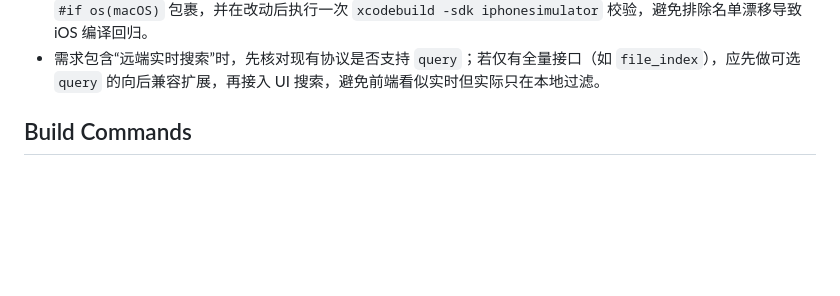
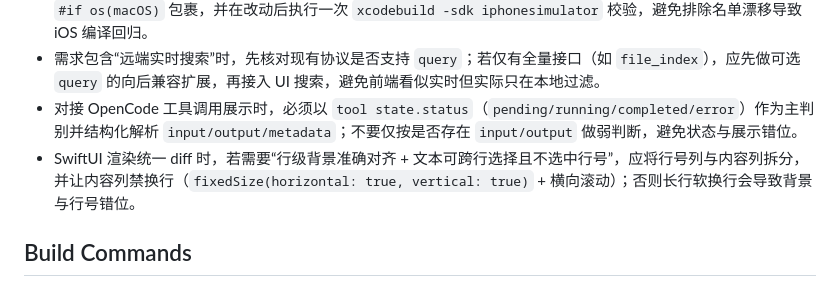
Before and after one commit to gitbobobo/tidyflow, a Markdown page: AGENTS.md, the part around the change. GitHub-like rendering; blank space fills up the shorter version.

Commit message:
docs(agents): 补充 OpenCode 工具调用与 SwiftUI diff 渲染经验

```diff
--- a/AGENTS.md
+++ b/AGENTS.md
@@ -76,6 +76,8 @@ TidyFlow is a macOS-native multi-project development tool with VS Code-level ter
 - WebSocket `handle_client_message` 内不要同步阻塞长生命周期流（如 AI 流式回复）；应改为后台 task 并通过 `cmd_output_tx` 回传事件，否则同连接的 `ai_chat_abort` 等控制消息无法及时处理，会出现“前端已停止但代理仍在执行”。
 - 单 Target 多平台工程若通过 `EXCLUDED_SOURCE_FILE_NAMES` 做按 SDK 排除，macOS 专用视图仍建议做文件级 `#if os(macOS)` 包裹，并在改动后执行一次 `xcodebuild -sdk iphonesimulator` 校验，避免排除名单漂移导致 iOS 编译回归。
 - 需求包含“远端实时搜索”时，先核对现有协议是否支持 `query`；若仅有全量接口（如 `file_index`），应先做可选 `query` 的向后兼容扩展，再接入 UI 搜索，避免前端看似实时但实际只在本地过滤。
+- 对接 OpenCode 工具调用展示时，必须以 `tool state.status`（`pending/running/completed/error`）作为主判别并结构化解析 `input/output/metadata`；不要仅按是否存在 `input/output` 做弱判断，避免状态与展示错位。
+- SwiftUI 渲染统一 diff 时，若需要“行级背景准确对齐 + 文本可跨行选择且不选中行号”，应将行号列与内容列拆分，并让内容列禁换行（`fixedSize(horizontal: true, vertical: true)` + 横向滚动）；否则长行软换行会导致背景与行号错位。
 
 ## Build Commands
 
```
